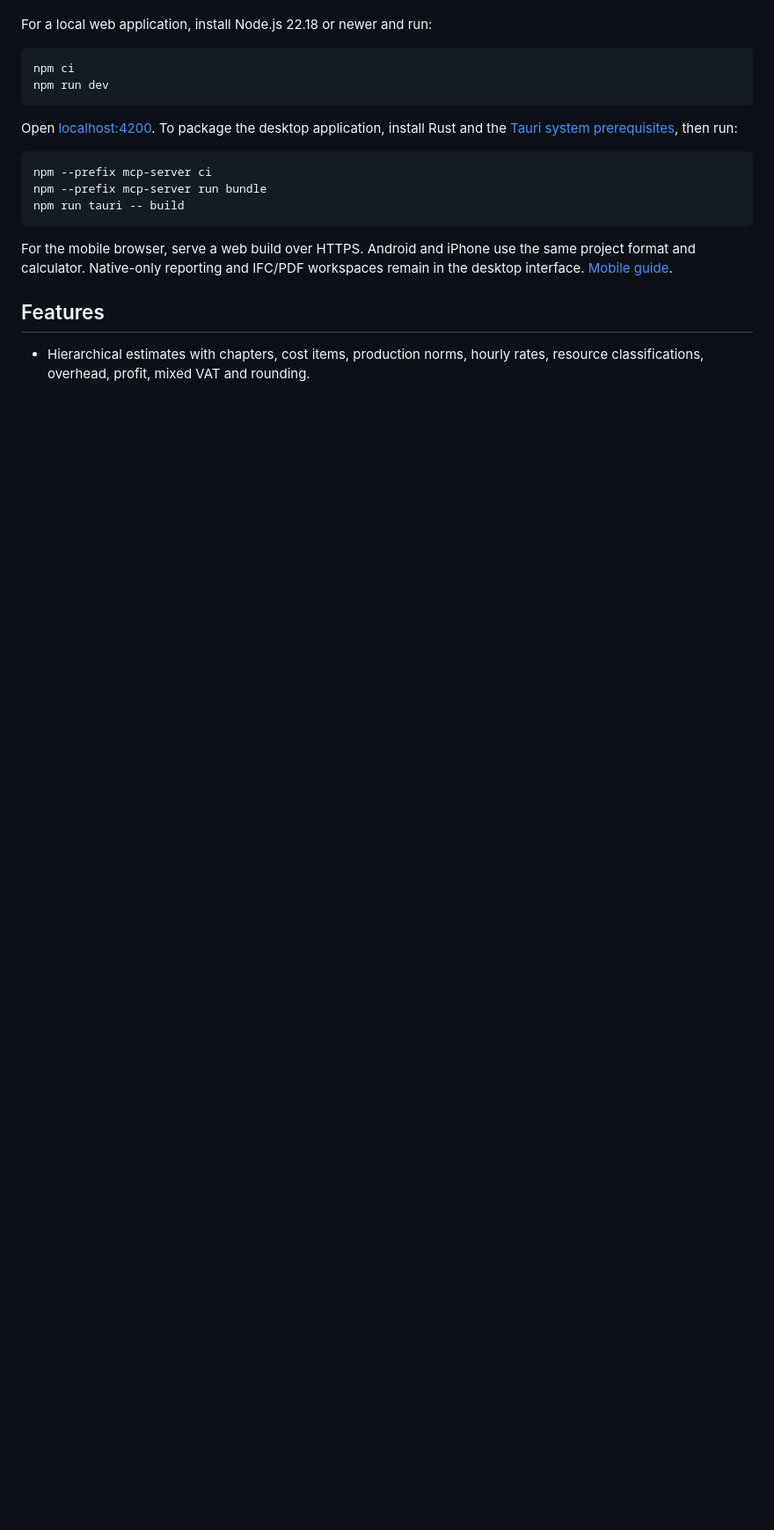
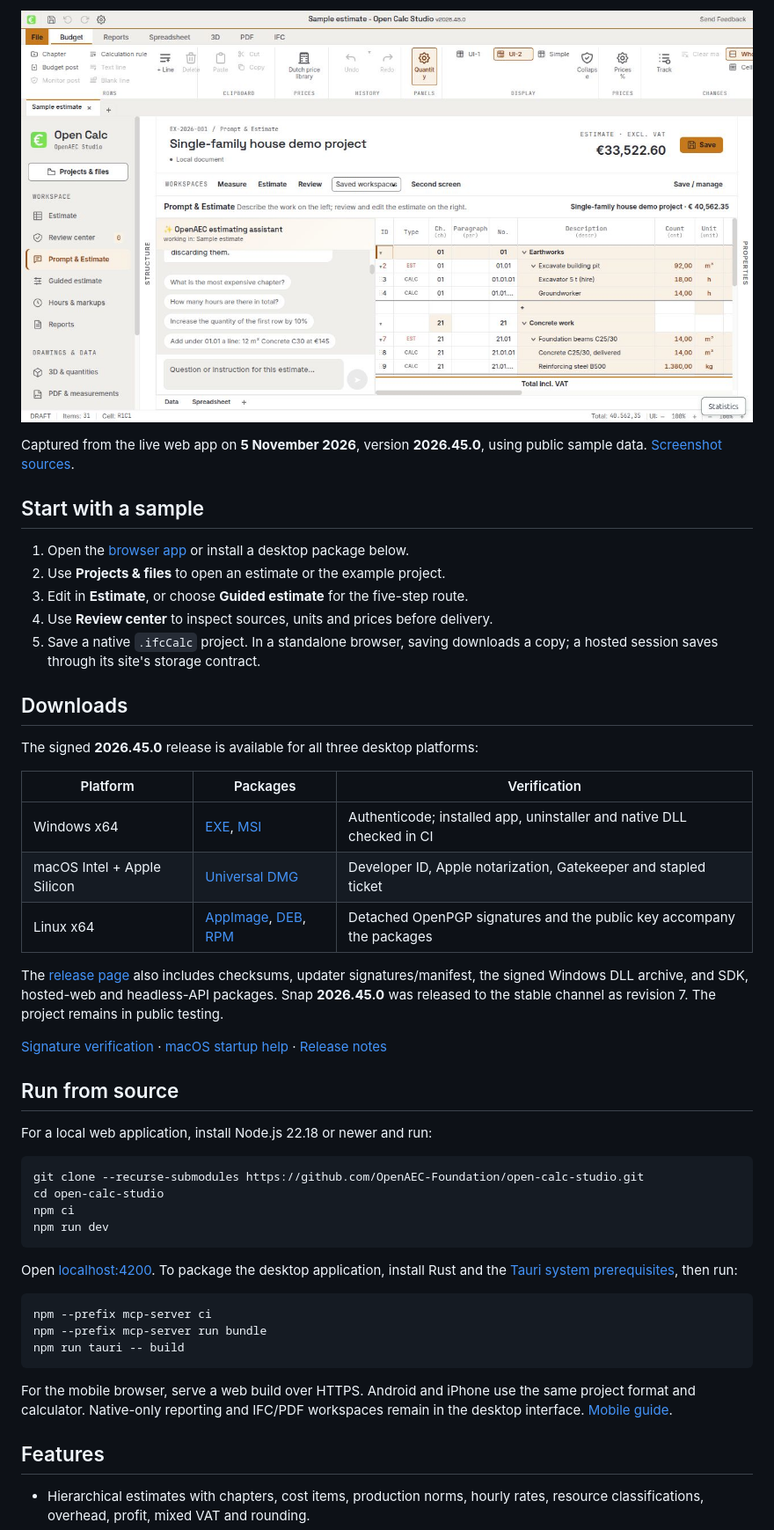
Before and after one commit to OpenAEC-Foundation/open-calc-studio, a Markdown page: README.md, the part around one of its changes. Shown at 88% size. Rendered like a GitHub page; pictures changed too: docs/screenshots/2026.45.0/prompt-estimate.png (added); folded sections open; blank space fills up the shorter version.

````diff
--- a/README.md
+++ b/README.md
@@ -13,7 +44,43 @@ Download available Windows, macOS or Linux packages from [Releases](https://gith
+[![Prompt and Estimate workspace with assistant examples beside the open estimate](docs/screenshots/2026.45.0/prompt-estimate.png)](docs/screenshots/2026.45.0/prompt-estimate.png)
+
+</details>
+
+Captured from the live web app on **5 November 2026**, version **2026.45.0**,
+using public sample data. [Screenshot sources](docs/screenshots/2026.45.0/README.md).
+
+## Start with a sample
+
+1. Open the [browser app](https://open-calc-studio.open-aec.com/) or install a desktop package below.
+2. Use **Projects & files** to open an estimate or the example project.
+3. Edit in **Estimate**, or choose **Guided estimate** for the five-step route.
+4. Use **Review center** to inspect sources, units and prices before delivery.
+5. Save a native `.ifcCalc` project. In a standalone browser, saving downloads a copy;
+   a hosted session saves through its site's storage contract.
+
+## Downloads
+
+The signed **2026.45.0** release is available for all three desktop platforms:
+
+| Platform | Packages | Verification |
+| --- | --- | --- |
+| Windows x64 | [EXE](https://github.com/OpenAEC-Foundation/open-calc-studio/releases/download/v2026.45.0/Open.Calc.Studio_2026.45.0_x64-setup.exe), [MSI](https://github.com/OpenAEC-Foundation/open-calc-studio/releases/download/v2026.45.0/Open.Calc.Studio_2026.45.0_x64_en-US.msi) | Authenticode; installed app, uninstaller and native DLL checked in CI |
+| macOS Intel + Apple Silicon | [Universal DMG](https://github.com/OpenAEC-Foundation/open-calc-studio/releases/download/v2026.45.0/Open.Calc.Studio_2026.45.0_universal.dmg) | Developer ID, Apple notarization, Gatekeeper and stapled ticket |
+| Linux x64 | [AppImage](https://github.com/OpenAEC-Foundation/open-calc-studio/releases/download/v2026.45.0/Open.Calc.Studio_2026.45.0_amd64.AppImage), [DEB](https://github.com/OpenAEC-Foundation/open-calc-studio/releases/download/v2026.45.0/Open.Calc.Studio_2026.45.0_amd64.deb), [RPM](https://github.com/OpenAEC-Foundation/open-calc-studio/releases/download/v2026.45.0/Open.Calc.Studio-2026.45.0-1.x86_64.rpm) | Detached OpenPGP signatures and the public key accompany the packages |
+
+The [release page](https://github.com/OpenAEC-Foundation/open-calc-studio/releases/tag/v2026.45.0)
+also includes checksums, updater signatures/manifest, the signed Windows DLL
+archive, and SDK, hosted-web and headless-API packages. Snap **2026.45.0** was
+released to the stable channel as revision 7. The project remains in public testing.
+
+[Signature verification](docs/desktop-builds.md) · [macOS startup help](docs/macos-startup.md) · [Release notes](docs/release-notes/unreleased.md)
+
+## Run from source
 
 For a local web application, install Node.js 22.18 or newer and run:
 
 ```sh
+git clone --recurse-submodules https://github.com/OpenAEC-Foundation/open-calc-studio.git
+cd open-calc-studio
 npm ci
 npm run dev
 ```
````
Also changed, not shown: other parts of README.md (+79 -35 lines), docs/screenshots/2026.45.0/estimate.png (added), docs/screenshots/2026.45.0/guided-estimate.png (added), docs/screenshots/2026.45.0/review-center.png (added), 1 other file.
